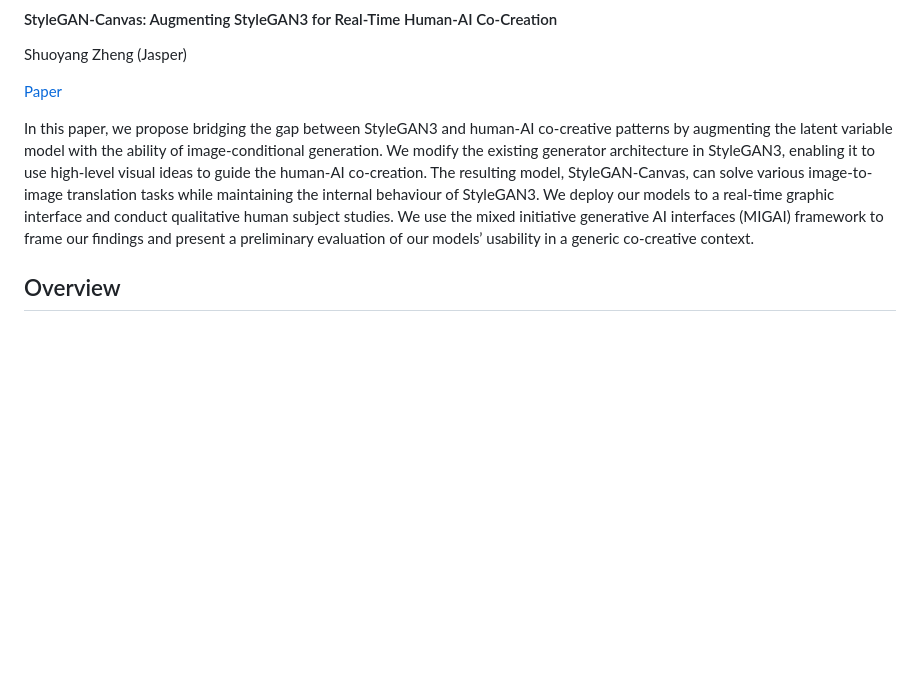
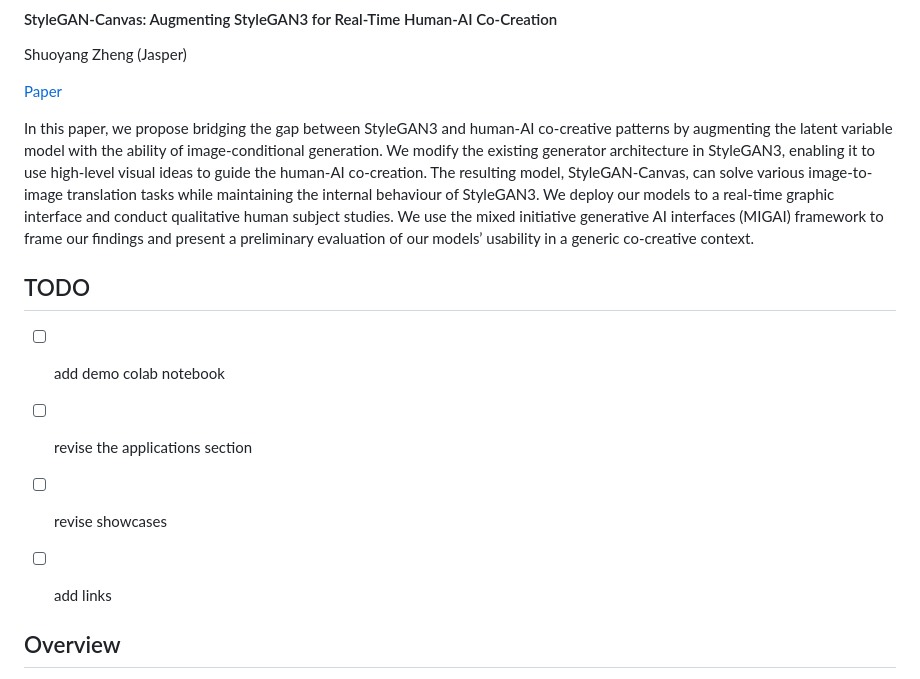
Before and after one commit to jasper-zheng/StyleGAN-Canvas, a Markdown page: README.md, the part around the change. Drawn GitHub-style; blank space fills up the shorter version.

```diff
--- a/README.md
+++ b/README.md
@@ -15,6 +15,13 @@ Shuoyang Zheng (Jasper)
 [Paper](https://github.com/jasper-zheng/pix2styleGAN3/blob/main/msc_thesis_jasper.pdf)
 
 In this paper, we propose bridging the gap between StyleGAN3 and human-AI co-creative patterns by augmenting the latent variable model with the ability of image-conditional generation. We modify the existing generator architecture in StyleGAN3, enabling it to use high-level visual ideas to guide the human-AI co-creation. The resulting model, StyleGAN-Canvas, can solve various image-to-image translation tasks while maintaining the internal behaviour of StyleGAN3. We deploy our models to a real-time graphic interface and conduct qualitative human subject studies. We use the mixed initiative generative AI interfaces (MIGAI) framework to frame our findings and present a preliminary evaluation of our models’ usability in a generic co-creative context.
+
+## TODO
+- [ ] add demo colab notebook
+- [ ] revise the applications section
+- [ ] revise showcases
+- [ ] add links
+
 
 ## Overview
 Motivated by active divergence ([Berns and Colton, 2020](http://computationalcreativity.net/iccc20/papers/164-iccc20.pdf)), we propose an alternative approach to image-to-image translation that allows the features to be enlarged and interpolated after the network is trained. This provides an extendable generation canvas and significantly broadens the possibility for creative outcomes.
```
